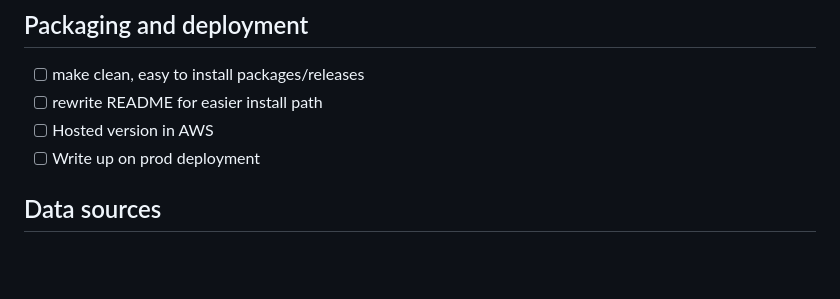
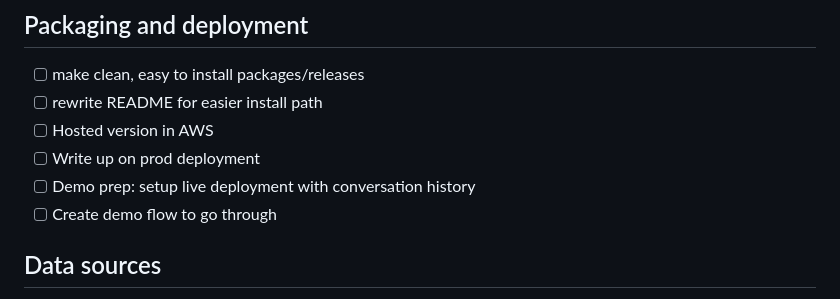
Before and after one commit to a-bissell/Oxbow, a Markdown page: autodocs/TODO.md, the part around the change. Drawn GitHub-style; blank space fills up the shorter version.

Commit message:
Update TODO.md with new deployment and demo tasks
Added tasks for demo preparation and production deployment documentation.

```diff
--- a/autodocs/TODO.md
+++ b/autodocs/TODO.md
@@ -51,6 +51,8 @@ Ideas / planned work for this project.
 - [ ] rewrite README for easier install path
 - [ ] Hosted version in AWS
 - [ ] Write up on prod deployment
+- [ ] Demo prep: setup live deployment with conversation history
+- [ ] Create demo flow to go through
 
 ## Data sources
 
```
